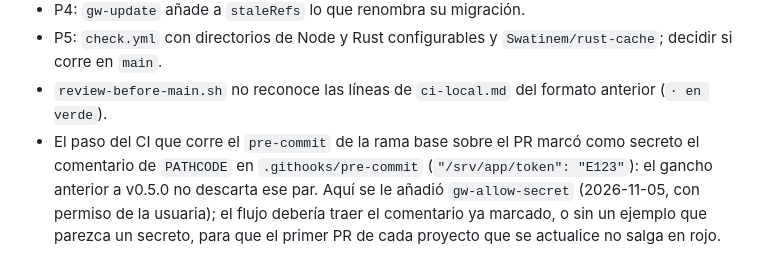
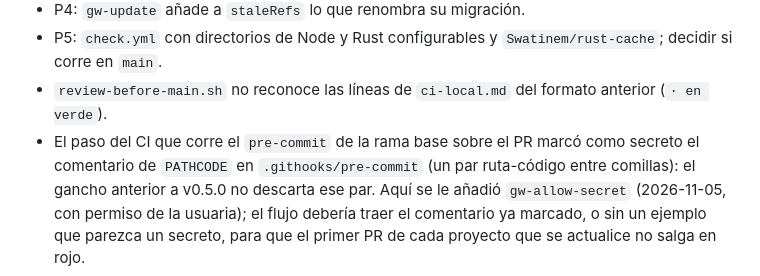
Before and after one commit to Zeldris/Instalador-WMF-Tarkor, a Markdown page: docs/records/retro-2026-11-05-licencia-mit.md, the part around the change. Rendered like a GitHub page.

Commit message:
fix(FLU-7): la nota de la retro sin el ejemplo que parece un secreto
Refs: FLU-7

Siguiente: CI en verde, nueva marca de revisión y fusionar el PR #12

```diff
--- a/docs/records/retro-2026-11-05-licencia-mit.md
+++ b/docs/records/retro-2026-11-05-licencia-mit.md
@@ -50,7 +50,7 @@ clave de directorios de Node y Rust y la caché de Rust; lo de `main` queda como
 - P5: `check.yml` con directorios de Node y Rust configurables y `Swatinem/rust-cache`; decidir si corre en `main`.
 - `review-before-main.sh` no reconoce las líneas de `ci-local.md` del formato anterior (`· en verde`).
 - El paso del CI que corre el `pre-commit` de la rama base sobre el PR marcó como secreto el comentario de
-  `PATHCODE` en `.githooks/pre-commit` (`"/srv/app/token": "E123"`): el gancho anterior a v0.5.0 no descarta ese
+  `PATHCODE` en `.githooks/pre-commit` (un par ruta-código entre comillas): el gancho anterior a v0.5.0 no descarta ese
   par. Aquí se le añadió `gw-allow-secret` (2026-11-05, con permiso de la usuaria); el flujo debería traer el
   comentario ya marcado, o sin un ejemplo que parezca un secreto, para que el primer PR de cada proyecto que se
   actualice no salga en rojo.
```
